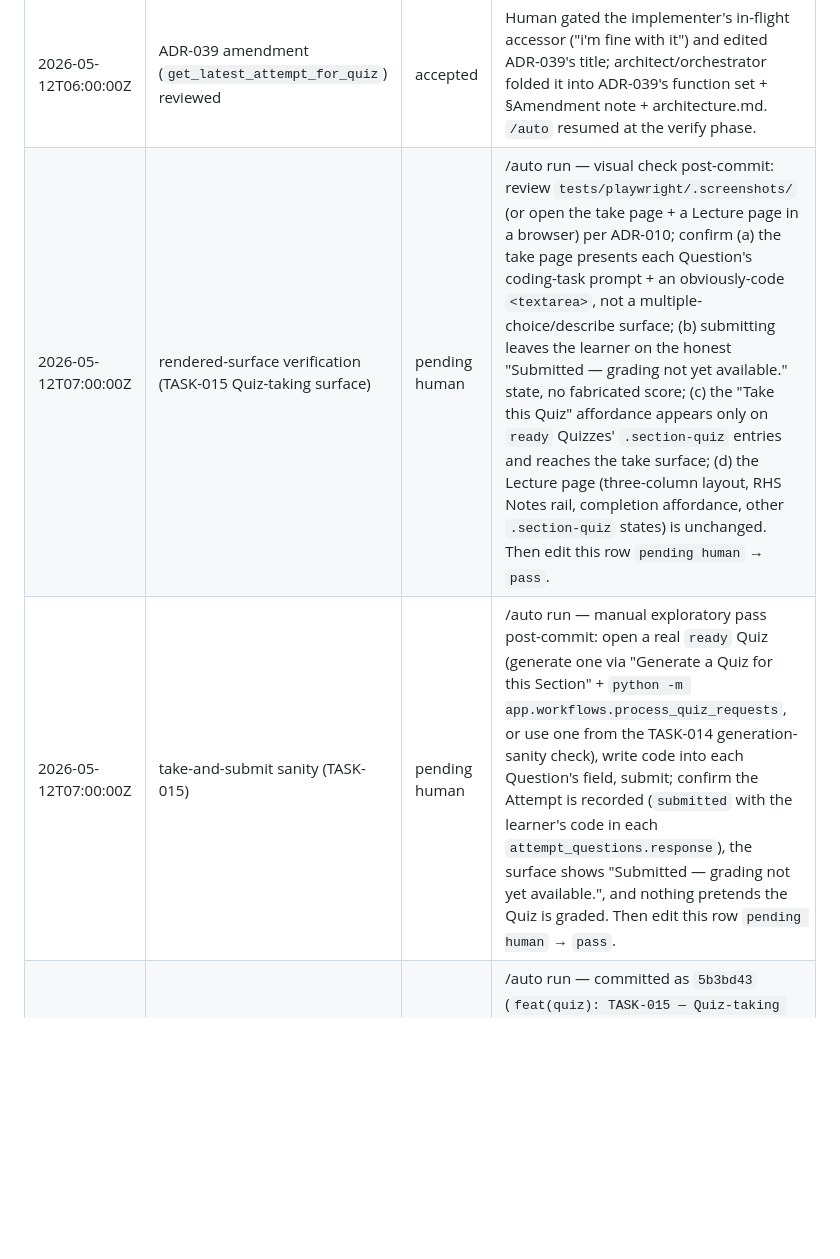
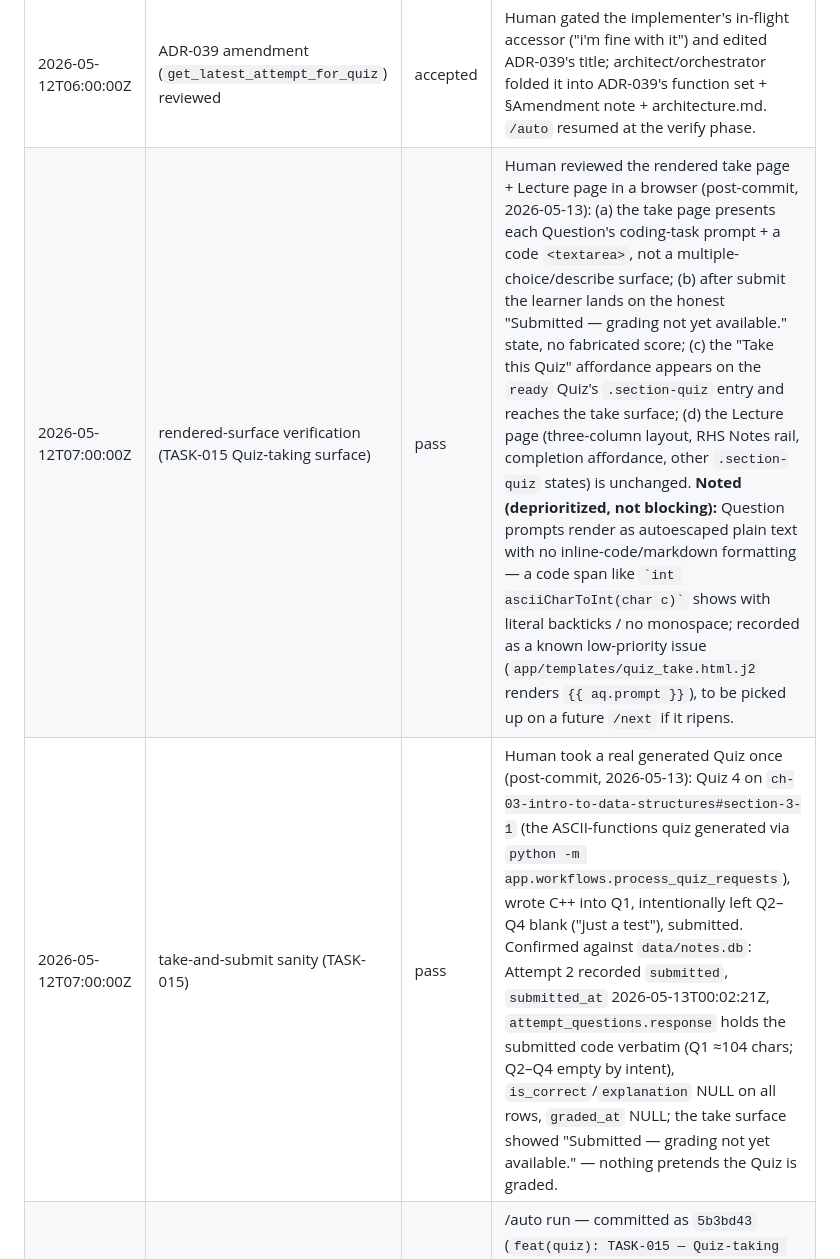
Before and after one commit to yeevon/restructured-dsa, a Markdown page: design_docs/audit/TASK-015-quiz-taking-surface-write-code-and-submit-attempt.md, the part around the change. GitHub-like rendering; blank space fills up the shorter version.

```diff
--- a/design_docs/audit/TASK-015-quiz-taking-surface-write-code-and-submit-attempt.md
+++ b/design_docs/audit/TASK-015-quiz-taking-surface-write-code-and-submit-attempt.md
@@ -16,8 +16,8 @@
 | 2026-05-12T02:00:00Z | ADR-039 reviewed | auto-accepted | /auto run |
 | 2026-05-12T03:00:00Z | Tests reviewed | auto-accepted | /auto run — 45 pytest tests (32 red) + 10 Playwright DOM tests |
 | 2026-05-12T06:00:00Z | ADR-039 amendment (`get_latest_attempt_for_quiz`) reviewed | accepted | Human gated the implementer's in-flight accessor ("i'm fine with it") and edited ADR-039's title; architect/orchestrator folded it into ADR-039's function set + §Amendment note + architecture.md. `/auto` resumed at the verify phase. |
-| 2026-05-12T07:00:00Z | rendered-surface verification (TASK-015 Quiz-taking surface) | pending human | /auto run — visual check post-commit: review `tests/playwright/.screenshots/` (or open the take page + a Lecture page in a browser) per ADR-010; confirm (a) the take page presents each Question's coding-task prompt + an obviously-code `<textarea>`, not a multiple-choice/describe surface; (b) submitting leaves the learner on the honest "Submitted — grading not yet available." state, no fabricated score; (c) the "Take this Quiz" affordance appears only on `ready` Quizzes' `.section-quiz` entries and reaches the take surface; (d) the Lecture page (three-column layout, RHS Notes rail, completion affordance, other `.section-quiz` states) is unchanged. Then edit this row `pending human` → `pass`. |
-| 2026-05-12T07:00:00Z | take-and-submit sanity (TASK-015) | pending human | /auto run — manual exploratory pass post-commit: open a real `ready` Quiz (generate one via "Generate a Quiz for this Section" + `python -m app.workflows.process_quiz_requests`, or use one from the TASK-014 generation-sanity check), write code into each Question's field, submit; confirm the Attempt is recorded (`submitted` with the learner's code in each `attempt_questions.response`), the surface shows "Submitted — grading not yet available.", and nothing pretends the Quiz is graded. Then edit this row `pending human` → `pass`. |
+| 2026-05-12T07:00:00Z | rendered-surface verification (TASK-015 Quiz-taking surface) | pass | Human reviewed the rendered take page + Lecture page in a browser (post-commit, 2026-05-13): (a) the take page presents each Question's coding-task prompt + a code `<textarea>`, not a multiple-choice/describe surface; (b) after submit the learner lands on the honest "Submitted — grading not yet available." state, no fabricated score; (c) the "Take this Quiz" affordance appears on the `ready` Quiz's `.section-quiz` entry and reaches the take surface; (d) the Lecture page (three-column layout, RHS Notes rail, completion affordance, other `.section-quiz` states) is unchanged. **Noted (deprioritized, not blocking):** Question prompts render as autoescaped plain text with no inline-code/markdown formatting — a code span like `` `int asciiCharToInt(char c)` `` shows with literal backticks / no monospace; recorded as a known low-priority issue (`app/templates/quiz_take.html.j2` renders `{{ aq.prompt }}`), to be picked up on a future `/next` if it ripens. |
+| 2026-05-12T07:00:00Z | take-and-submit sanity (TASK-015) | pass | Human took a real generated Quiz once (post-commit, 2026-05-13): Quiz 4 on `ch-03-intro-to-data-structures#section-3-1` (the ASCII-functions quiz generated via `python -m app.workflows.process_quiz_requests`), wrote C++ into Q1, intentionally left Q2–Q4 blank ("just a test"), submitted. Confirmed against `data/notes.db`: Attempt 2 recorded `submitted`, `submitted_at` 2026-05-13T00:02:21Z, `attempt_questions.response` holds the submitted code verbatim (Q1 ≈104 chars; Q2–Q4 empty by intent), `is_correct`/`explanation` NULL on all rows, `graded_at` NULL; the take surface showed "Submitted — grading not yet available." — nothing pretends the Quiz is graded. |
 | 2026-05-12T08:00:00Z | Commit review | auto-accepted | /auto run — committed as `5b3bd43` (`feat(quiz): TASK-015 — Quiz-taking surface (write code, submit Attempt; no grading)`); reviewer Run 008 (READY TO COMMIT, 0 conformance blockers, 0 architecture leaks) was included in the commit. NOT pushed — human reviews this audit and decides whether to push. Only this post-commit Human-gates row + the header `Status: Reviewed → Committed` flip are uncommitted; fold them into a follow-up `chore(audit)` commit or `git commit --amend` per the project's pattern. |
 
 ---
```
Also changed, not shown: design_docs/MANIFEST.md (+6 -5 lines).
